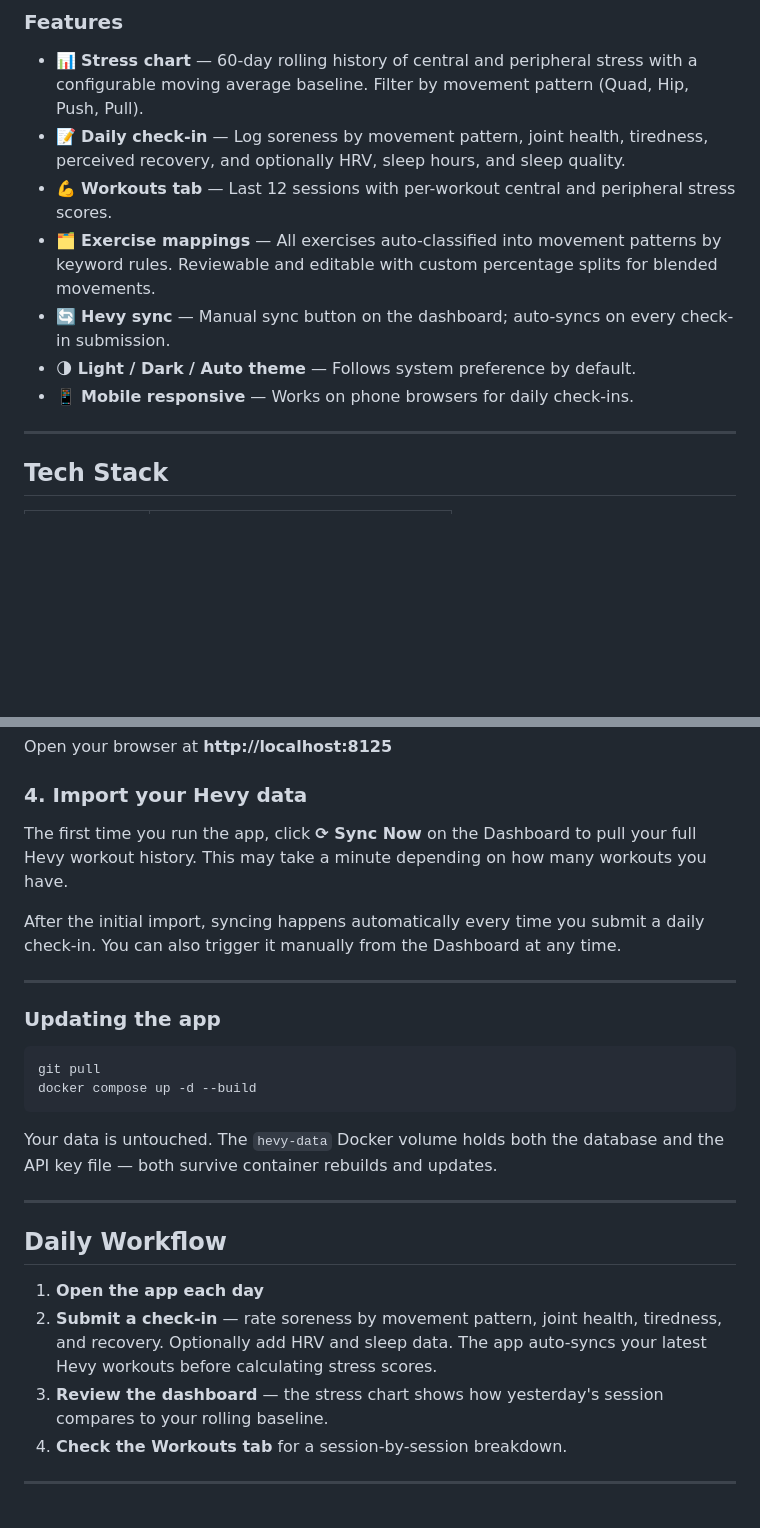
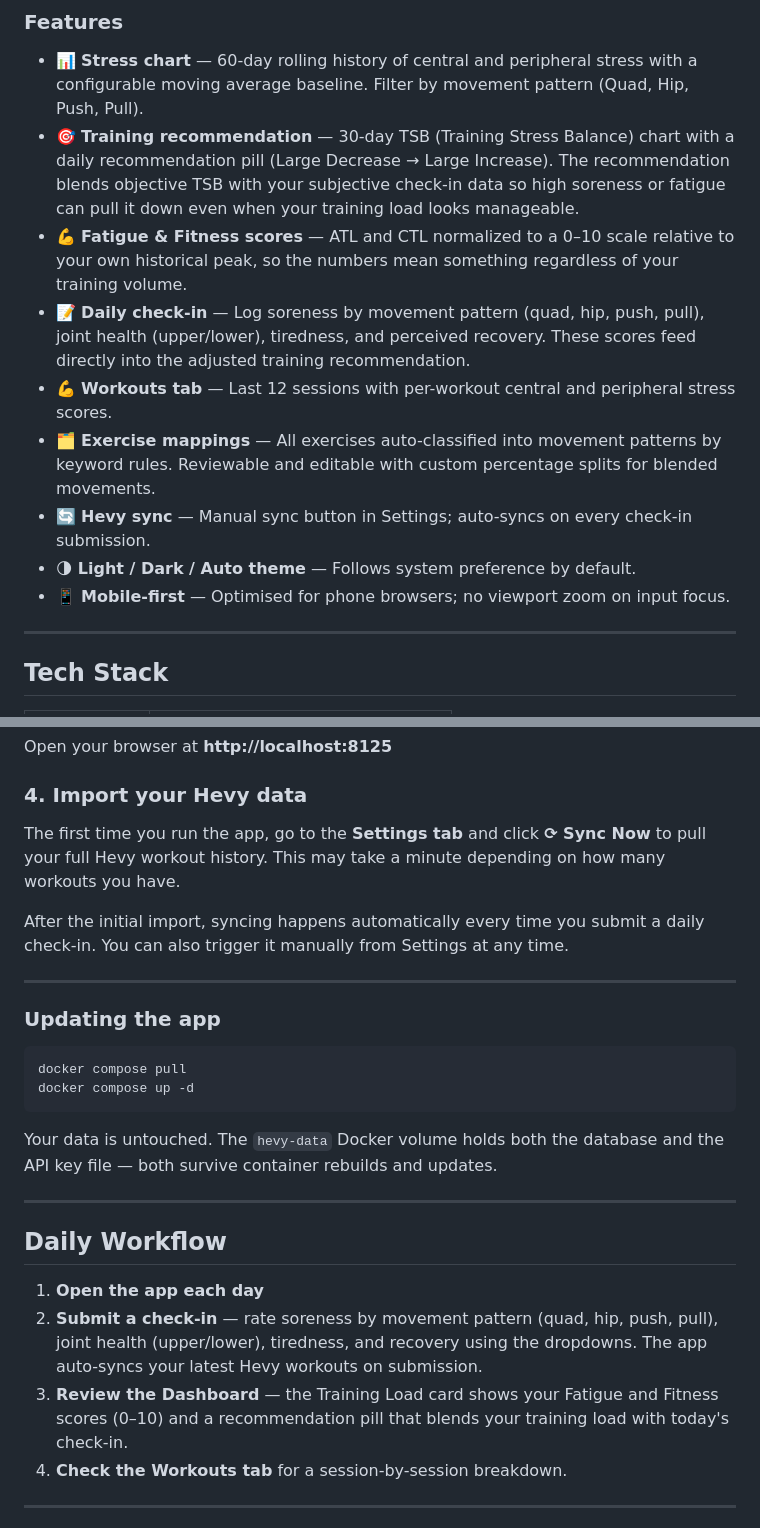
Before and after one commit to bross84/hevy-fatigue, a Markdown page: README.md, 2 parts joined by grey strips. Rendered like a GitHub page; blank space fills up the shorter version.

Commit message:
docs: update README to reflect current feature set
- Update feature list: add training recommendation, normalized fatigue/fitness
  scores, subjective check-in integration; remove HRV/sleep fields
- Hevy Sync location updated to Settings tab
- Daily workflow step updated (no HRV/sleep, new recommendation description)
- Docker update command corrected to docker compose pull && up -d

https://claude.ai/code/session_01DmvD3HVTx5WnjTB7NLkm4R

````diff
--- a/README.md
+++ b/README.md
@@ -23,12 +23,14 @@ Both are calculated from your logged RPE and reps using an RPE percentage table
 ### Features
 
 - 📊 **Stress chart** — 60-day rolling history of central and peripheral stress with a configurable moving average baseline. Filter by movement pattern (Quad, Hip, Push, Pull).
-- 📝 **Daily check-in** — Log soreness by movement pattern, joint health, tiredness, perceived recovery, and optionally HRV, sleep hours, and sleep quality.
+- 🎯 **Training recommendation** — 30-day TSB (Training Stress Balance) chart with a daily recommendation pill (Large Decrease → Large Increase). The recommendation blends objective TSB with your subjective check-in data so high soreness or fatigue can pull it down even when your training load looks manageable.
+- 💪 **Fatigue & Fitness scores** — ATL and CTL normalized to a 0–10 scale relative to your own historical peak, so the numbers mean something regardless of your training volume.
+- 📝 **Daily check-in** — Log soreness by movement pattern (quad, hip, push, pull), joint health (upper/lower), tiredness, and perceived recovery. These scores feed directly into the adjusted training recommendation.
 - 💪 **Workouts tab** — Last 12 sessions with per-workout central and peripheral stress scores.
 - 🗂️ **Exercise mappings** — All exercises auto-classified into movement patterns by keyword rules. Reviewable and editable with custom percentage splits for blended movements.
-- 🔄 **Hevy sync** — Manual sync button on the dashboard; auto-syncs on every check-in submission.
+- 🔄 **Hevy sync** — Manual sync button in Settings; auto-syncs on every check-in submission.
 - 🌗 **Light / Dark / Auto theme** — Follows system preference by default.
-- 📱 **Mobile responsive** — Works on phone browsers for daily check-ins.
+- 📱 **Mobile-first** — Optimised for phone browsers; no viewport zoom on input focus.
 
 ---
 
@@ -152,17 +154,17 @@ Open your browser at **http://localhost:8125**
 
 ### 4. Import your Hevy data
 
-The first time you run the app, click **⟳ Sync Now** on the Dashboard to pull your full Hevy workout history. This may take a minute depending on how many workouts you have.
+The first time you run the app, go to the **Settings tab** and click **⟳ Sync Now** to pull your full Hevy workout history. This may take a minute depending on how many workouts you have.
 
-After the initial import, syncing happens automatically every time you submit a daily check-in. You can also trigger it manually from the Dashboard at any time.
+After the initial import, syncing happens automatically every time you submit a daily check-in. You can also trigger it manually from Settings at any time.
 
 ---
 
 ### Updating the app
 
 ```bash
-git pull
-docker compose up -d --build
+docker compose pull
+docker compose up -d
 ```
 
 Your data is untouched. The `hevy-data` Docker volume holds both the database and the API key file — both survive container rebuilds and updates.
@@ -172,9 +174,9 @@ Your data is untouched. The `hevy-data` Docker volume holds both the database an
 ## Daily Workflow
 
 1. **Open the app each day**
-2. **Submit a check-in** — rate soreness by movement pattern, joint health, tiredness, and recovery. Optionally add HRV and sleep data.
-   The app auto-syncs your latest Hevy workouts before calculating stress scores.
-3. **Review the dashboard** — the stress chart shows how yesterday's session compares to your rolling baseline.
+2. **Submit a check-in** — rate soreness by movement pattern (quad, hip, push, pull), joint health (upper/lower), tiredness, and recovery using the dropdowns.
+   The app auto-syncs your latest Hevy workouts on submission.
+3. **Review the Dashboard** — the Training Load card shows your Fatigue and Fitness scores (0–10) and a recommendation pill that blends your training load with today's check-in.
 4. **Check the Workouts tab** for a session-by-session breakdown.
 
 <!-- SCREENSHOT: Daily check-in form -->
````
